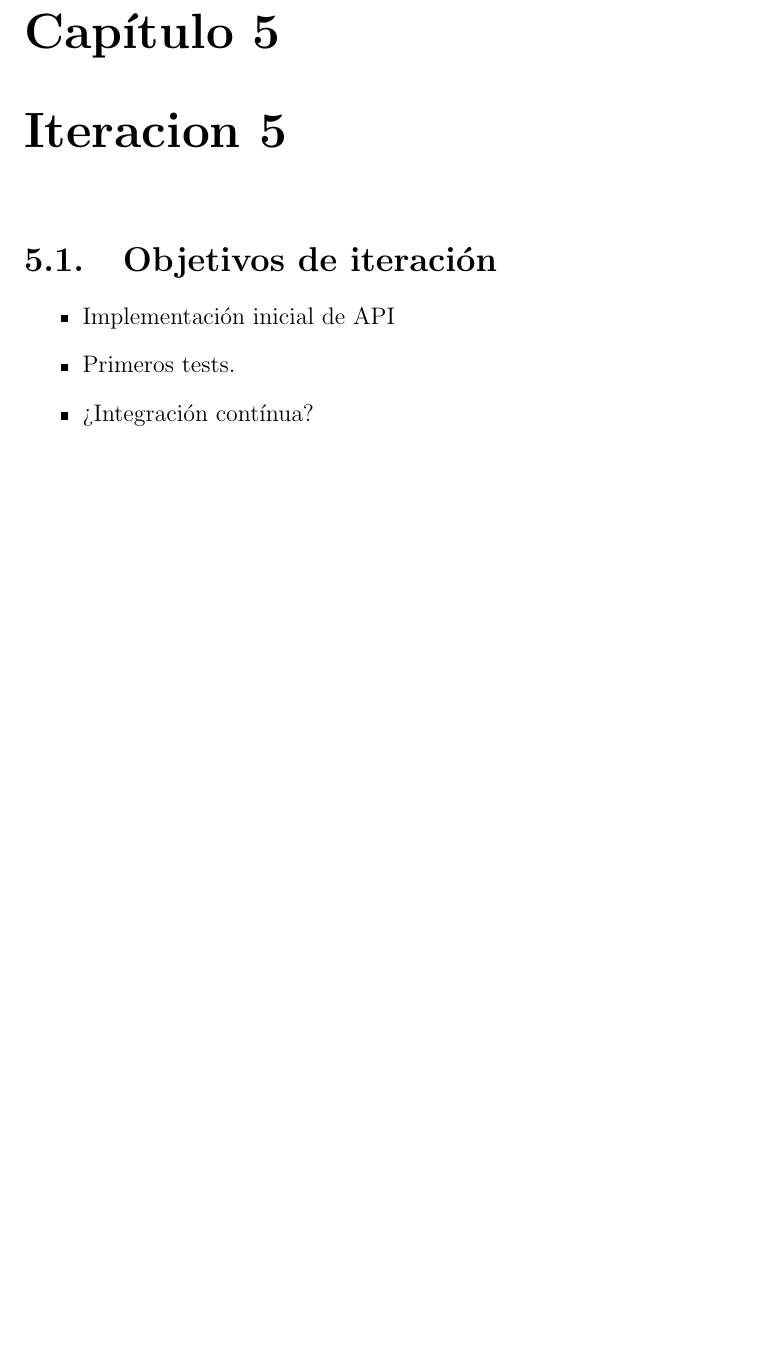
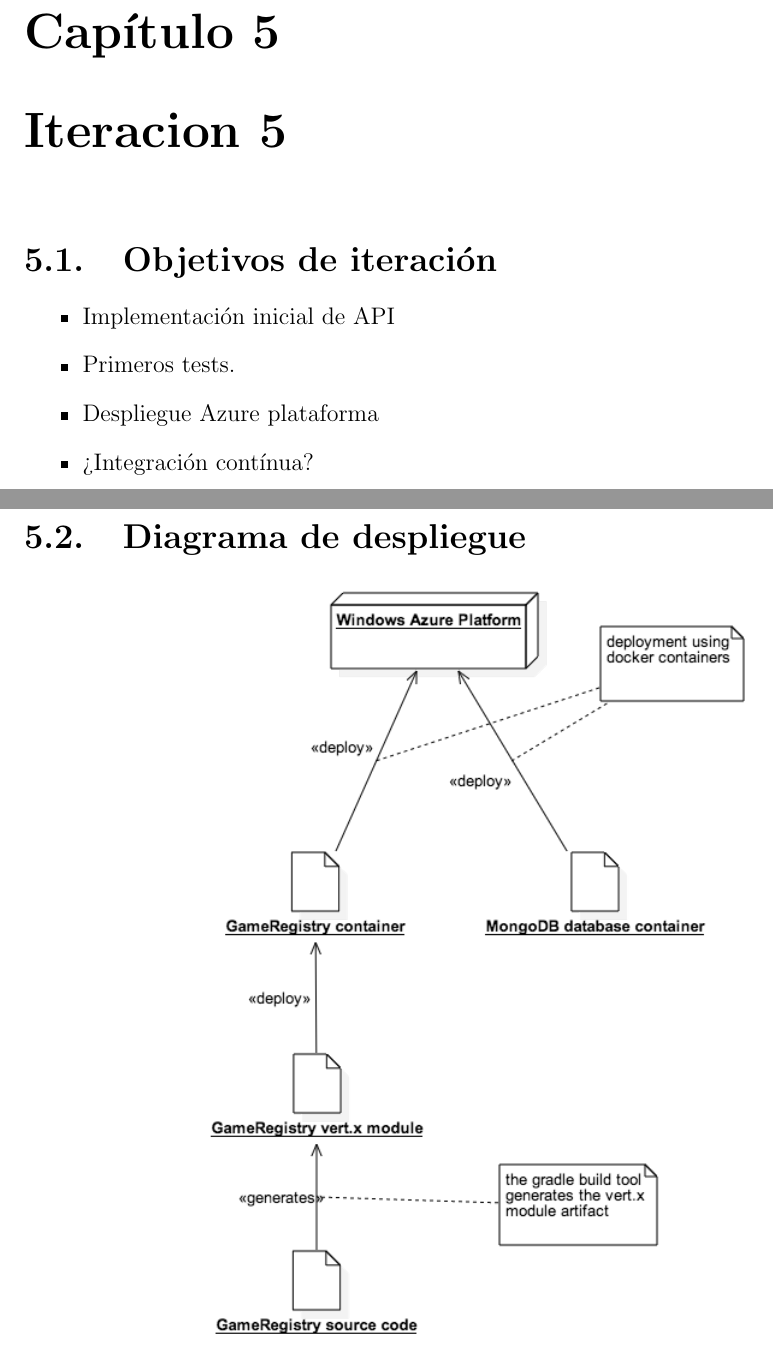
Before and after one commit to andreasgerstmayr/dad-gameregistry, a LaTeX document (memoria/MemoriaGrupo18_main.tex): part of page 10 of 12 before the commit and two parts of pages 10 and 11 of 13 after it, the two joined at a grey line, cut so that both start at the same text, the shorter picture padded with empty space. Compiled offline with pdfLaTeX.

Commit message:
added azure docker deployment diagram

```diff
--- a/memoria/MemoriaGrupo18_main.tex
+++ b/memoria/MemoriaGrupo18_main.tex
@@ -57,8 +57,15 @@
 \begin{itemize}
   \item Implementación inicial de API
   \item Primeros tests.
+  \item Despliegue Azure plataforma
   \item ¿Integración contínua?
 \end{itemize}
+
+\section{Diagrama de despliegue}
+\begin{center}
+ \includegraphics[scale=0.6]{diagrams/docker_deployment_diagram.png}
+ % class_diagram.png: 0x0 pixel, 300dpi, 0.00x0.00 cm, bb=
+\end{center}
 
 \chapter{Iteracion 6}
 \section{Objetivos de iteración}
```
Also changed, not shown: memoria/MemoriaGrupo18_main.pdf, memoria/diagrams/docker_deployment_diagram.png (added), 1 other file.
